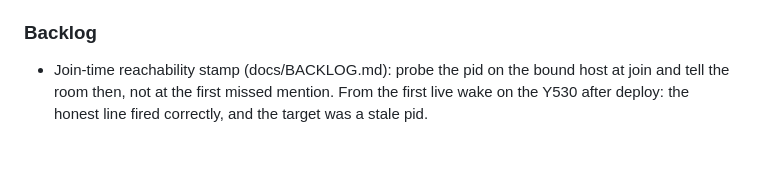
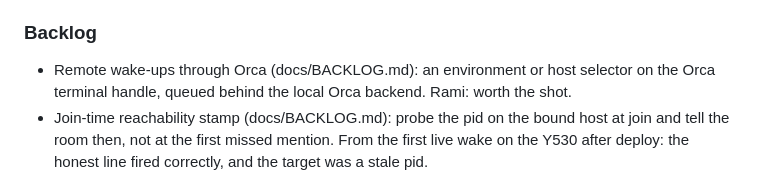
Before and after one commit to haddadrm/Joind, a Markdown page: CHANGELOG.md, the part around the change. Drawn GitHub-style; blank space fills up the shorter version.

```diff
--- a/CHANGELOG.md
+++ b/CHANGELOG.md
@@ -41,6 +41,7 @@ Diagnosed from the Y530 server log: a local Claude Code session missed about one
 - Tests: 21 in `tests/wake.test.ts` (classification, base URL, serialization by terminal, skip and moved results, retry and attempt accounting, warn-once per room until forget, transient rate limit, presence event and lastPostAt on the room, stale outcomes, proof-of-life reset, shared-key serialization, execution-time generations, release and reclaim, composite identity, live-registration equivalence, per-attempt generations, pane replacement, destroy) plus 2 room-level injector tests. Suite 117.
 
 ### Backlog
+- Remote wake-ups through Orca (docs/BACKLOG.md): an environment or host selector on the Orca terminal handle, queued behind the local Orca backend. Rami: worth the shot.
 - Join-time reachability stamp (docs/BACKLOG.md): probe the pid on the bound host at join and tell the room then, not at the first missed mention. From the first live wake on the Y530 after deploy: the honest line fired correctly, and the target was a stale pid.
 
 ### Fixed
```
Also changed, not shown: docs/BACKLOG.md (+2 -0 lines).
